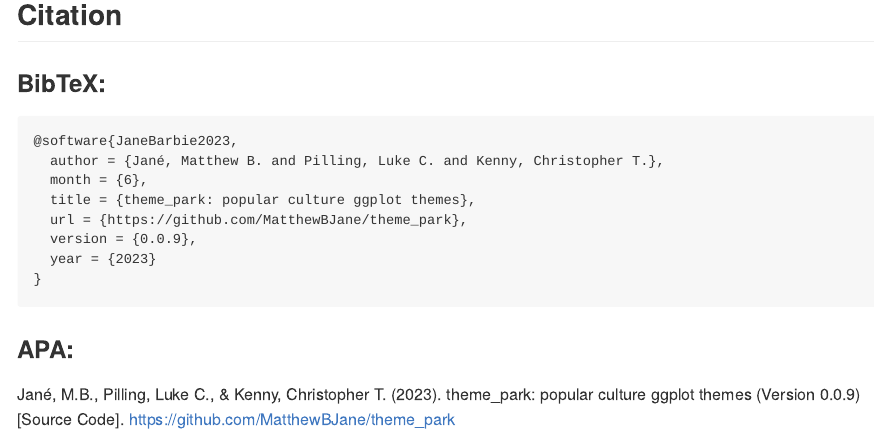
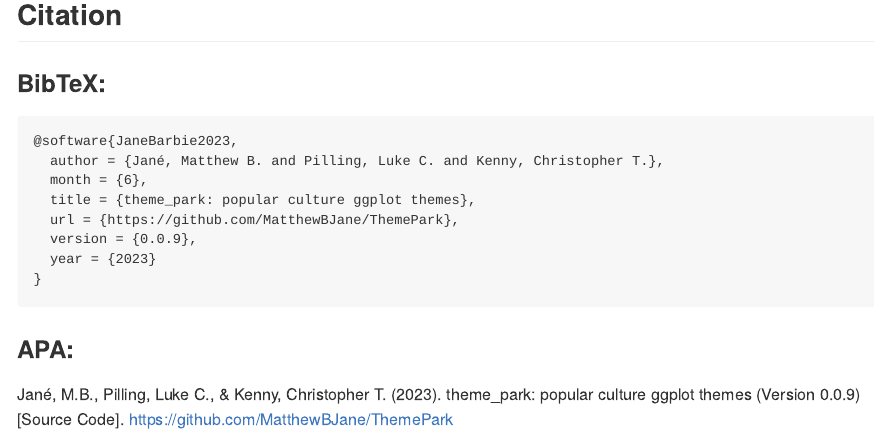
Before and after one commit to MatthewBJane/ThemePark, an R Markdown document (README.Rmd): the page in a window 1100 px wide, from 3870 px down. The pictures show the output file README.md that the author committed with the source, drawn offline in the style of GitHub; long lines of code are wrapped; badge pictures from the web are left out.

Commit message:
have url and version match readme

````diff
--- a/README.Rmd
+++ b/README.Rmd
@@ -157,10 +157,10 @@
   author = {Jané, Matthew B. and Pilling, Luke C. and Kenny, Christopher T.},
   month = {6},
   title = {theme_park: popular culture ggplot themes},
-  url = {https://github.com/MatthewBJane/theme_park},
+  url = {https://github.com/MatthewBJane/ThemePark},
   version = {0.0.9},
   year = {2023}
 }
 ```
 ### APA:
-Jané, M.B., Pilling, Luke C., & Kenny, Christopher T. (2023). theme_park: popular culture ggplot themes (Version 0.0.9) [Source Code]. https://github.com/MatthewBJane/theme_park
+Jané, M.B., Pilling, Luke C., & Kenny, Christopher T. (2023). theme_park: popular culture ggplot themes (Version 0.0.9) [Source Code]. https://github.com/MatthewBJane/ThemePark
````
Also changed, not shown: README.md, README.Rmd (2 more changed lines), 3 other files.
